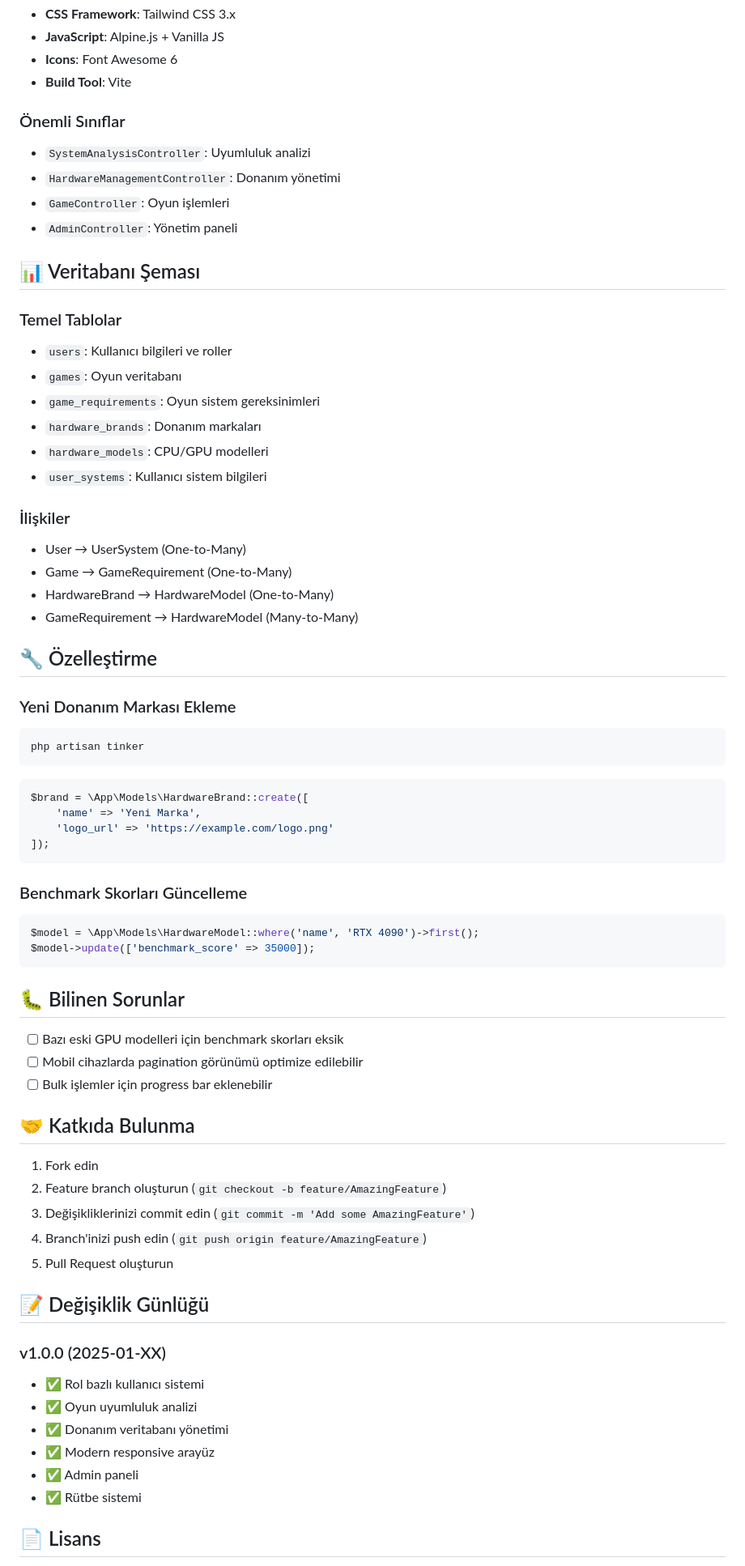
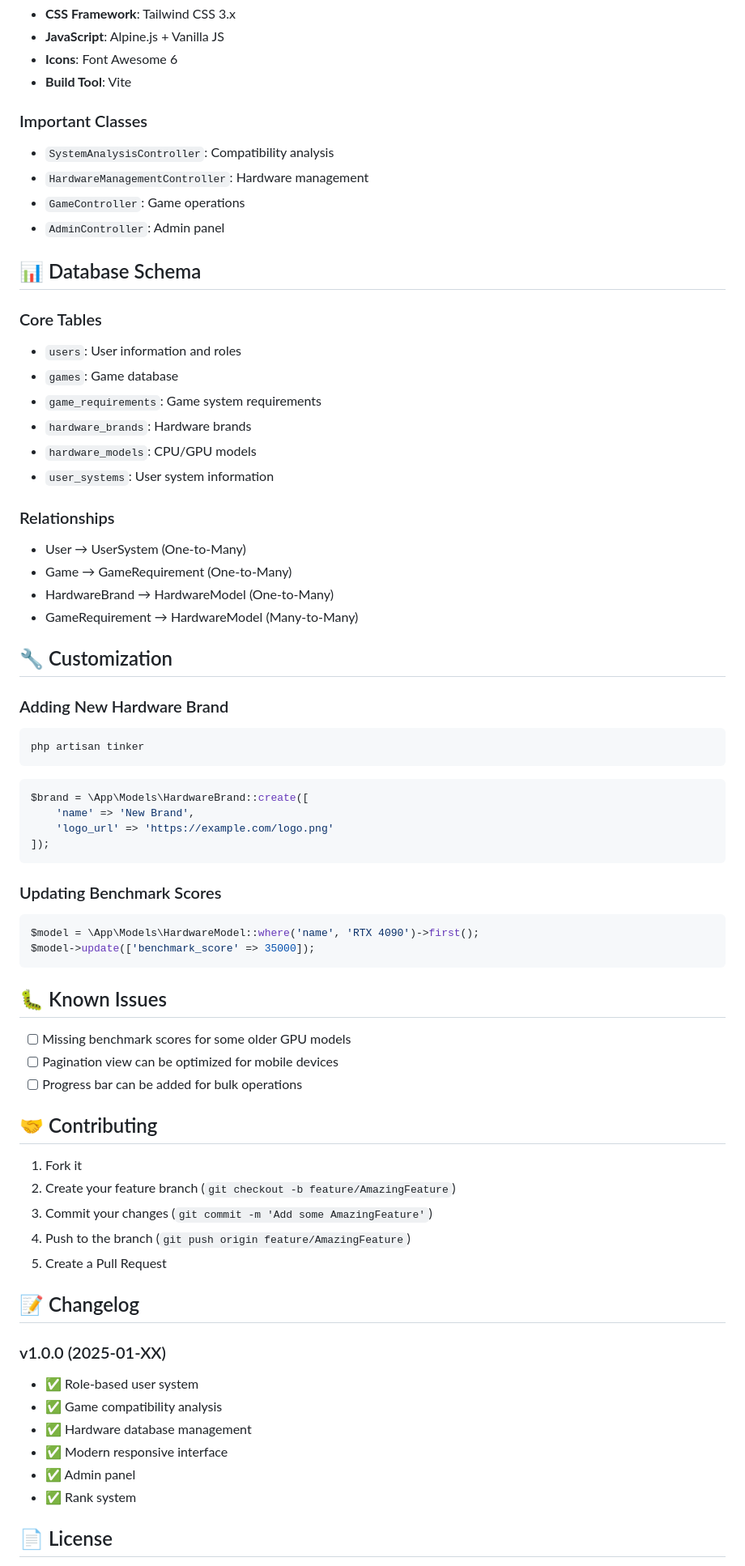
Before and after one commit to oguzhansarioglugil/gametest, a Markdown page: README.md, the part around the change printed below. Shown: that part at 81% size. Rendered like a GitHub page.

````diff
--- a/README.md
+++ b/README.md
@@ -153,70 +153,70 @@ Sistem varsayılan olarak şu test kullanıcılarıyla gelir:
 - **Icons**: Font Awesome 6
 - **Build Tool**: Vite
 
-### Önemli Sınıflar
-- `SystemAnalysisController`: Uyumluluk analizi
-- `HardwareManagementController`: Donanım yönetimi
-- `GameController`: Oyun işlemleri
-- `AdminController`: Yönetim paneli
+### Important Classes
+- `SystemAnalysisController`: Compatibility analysis
+- `HardwareManagementController`: Hardware management
+- `GameController`: Game operations
+- `AdminController`: Admin panel
 
-## 📊 Veritabanı Şeması
+## 📊 Database Schema
 
-### Temel Tablolar
-- `users`: Kullanıcı bilgileri ve roller
-- `games`: Oyun veritabanı
-- `game_requirements`: Oyun sistem gereksinimleri
-- `hardware_brands`: Donanım markaları
-- `hardware_models`: CPU/GPU modelleri
-- `user_systems`: Kullanıcı sistem bilgileri
+### Core Tables
+- `users`: User information and roles
+- `games`: Game database
+- `game_requirements`: Game system requirements
+- `hardware_brands`: Hardware brands
+- `hardware_models`: CPU/GPU models
+- `user_systems`: User system information
 
-### İlişkiler
+### Relationships
 - User → UserSystem (One-to-Many)
 - Game → GameRequirement (One-to-Many)
 - HardwareBrand → HardwareModel (One-to-Many)
 - GameRequirement → HardwareModel (Many-to-Many)
 
-## 🔧 Özelleştirme
+## 🔧 Customization
 
-### Yeni Donanım Markası Ekleme
+### Adding New Hardware Brand
 ```bash
 php artisan tinker
 ```
 ```php
 $brand = \App\Models\HardwareBrand::create([
-    'name' => 'Yeni Marka',
+    'name' => 'New Brand',
     'logo_url' => 'https://example.com/logo.png'
 ]);
 ```
 
-### Benchmark Skorları Güncelleme
+### Updating Benchmark Scores
 ```php
 $model = \App\Models\HardwareModel::where('name', 'RTX 4090')->first();
 $model->update(['benchmark_score' => 35000]);
 ```
 
-## 🐛 Bilinen Sorunlar
+## 🐛 Known Issues
 
-- [ ] Bazı eski GPU modelleri için benchmark skorları eksik
-- [ ] Mobil cihazlarda pagination görünümü optimize edilebilir
-- [ ] Bulk işlemler için progress bar eklenebilir
+- [ ] Missing benchmark scores for some older GPU models
+- [ ] Pagination view can be optimized for mobile devices
+- [ ] Progress bar can be added for bulk operations
 
-## 🤝 Katkıda Bulunma
+## 🤝 Contributing
 
-1. Fork edin
-2. Feature branch oluşturun (`git checkout -b feature/AmazingFeature`)
-3. Değişikliklerinizi commit edin (`git commit -m 'Add some AmazingFeature'`)
-4. Branch'inizi push edin (`git push origin feature/AmazingFeature`)
-5. Pull Request oluşturun
+1. Fork it
+2. Create your feature branch (`git checkout -b feature/AmazingFeature`)
+3. Commit your changes (`git commit -m 'Add some AmazingFeature'`)
+4. Push to the branch (`git push origin feature/AmazingFeature`)
+5. Create a Pull Request
 
-## 📝 Değişiklik Günlüğü
+## 📝 Changelog
 
 ### v1.0.0 (2025-01-XX)
-- ✅ Rol bazlı kullanıcı sistemi
-- ✅ Oyun uyumluluk analizi
-- ✅ Donanım veritabanı yönetimi
-- ✅ Modern responsive arayüz
-- ✅ Admin paneli
-- ✅ Rütbe sistemi
+- ✅ Role-based user system
+- ✅ Game compatibility analysis
+- ✅ Hardware database management
+- ✅ Modern responsive interface
+- ✅ Admin panel
+- ✅ Rank system
 
-## 📄 Lisans
+## 📄 License
 
````
Also changed, not shown: other parts of README.md (+66 -67 lines).
